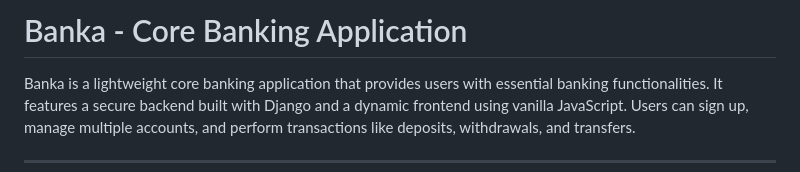
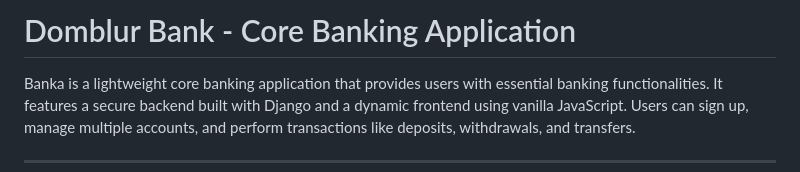
Before and after one commit to Ritesh-xx/Capstone_bank_python, a Markdown page: Readme.md, the part around the change. Drawn GitHub-style.

```diff
--- a/Readme.md
+++ b/Readme.md
@@ -1,4 +1,4 @@
-# Banka - Core Banking Application
+# Domblur Bank - Core Banking Application
 
 Banka is a lightweight core banking application that provides users with essential banking functionalities. It features a secure backend built with Django and a dynamic frontend using vanilla JavaScript. Users can sign up, manage multiple accounts, and perform transactions like deposits, withdrawals, and transfers.
 
```
